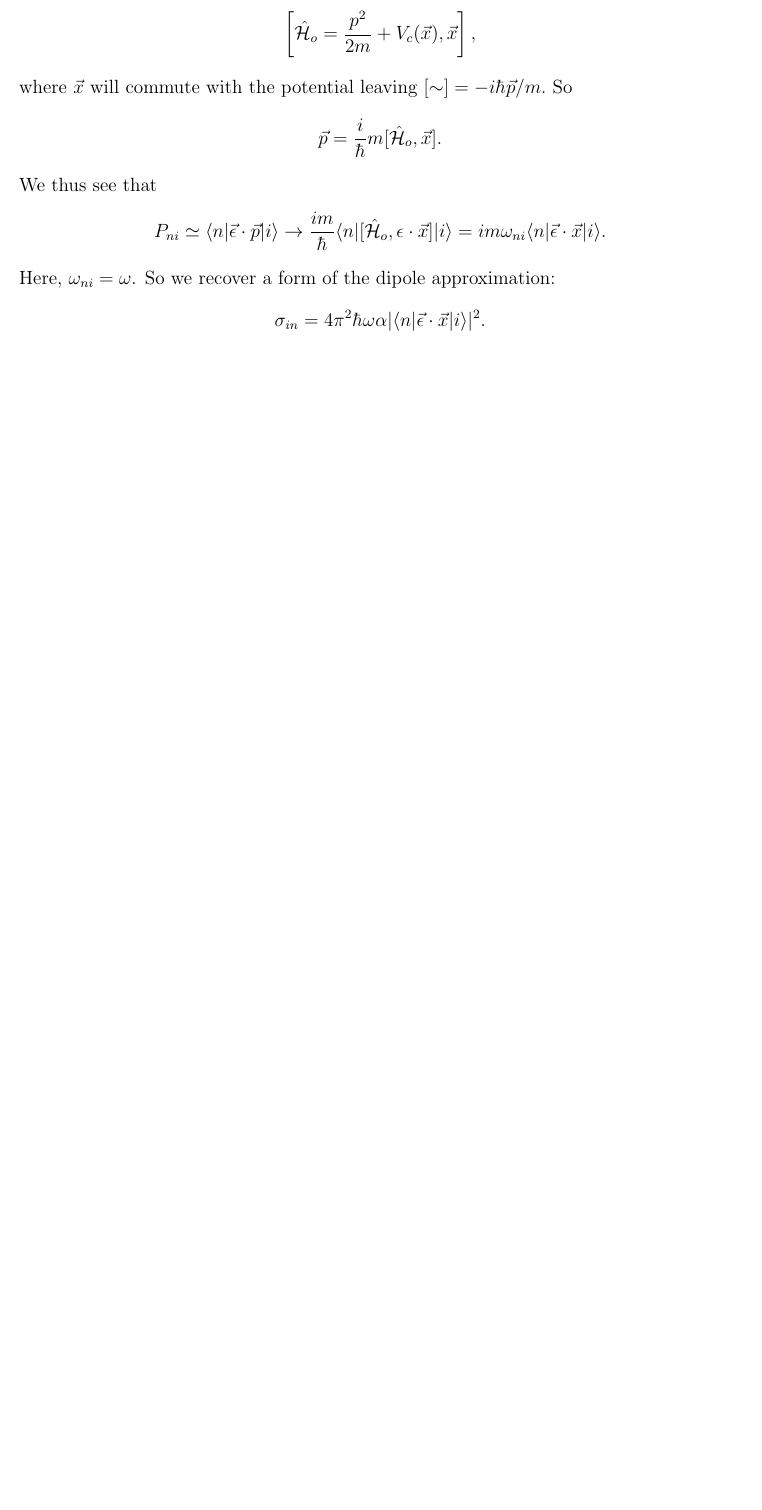
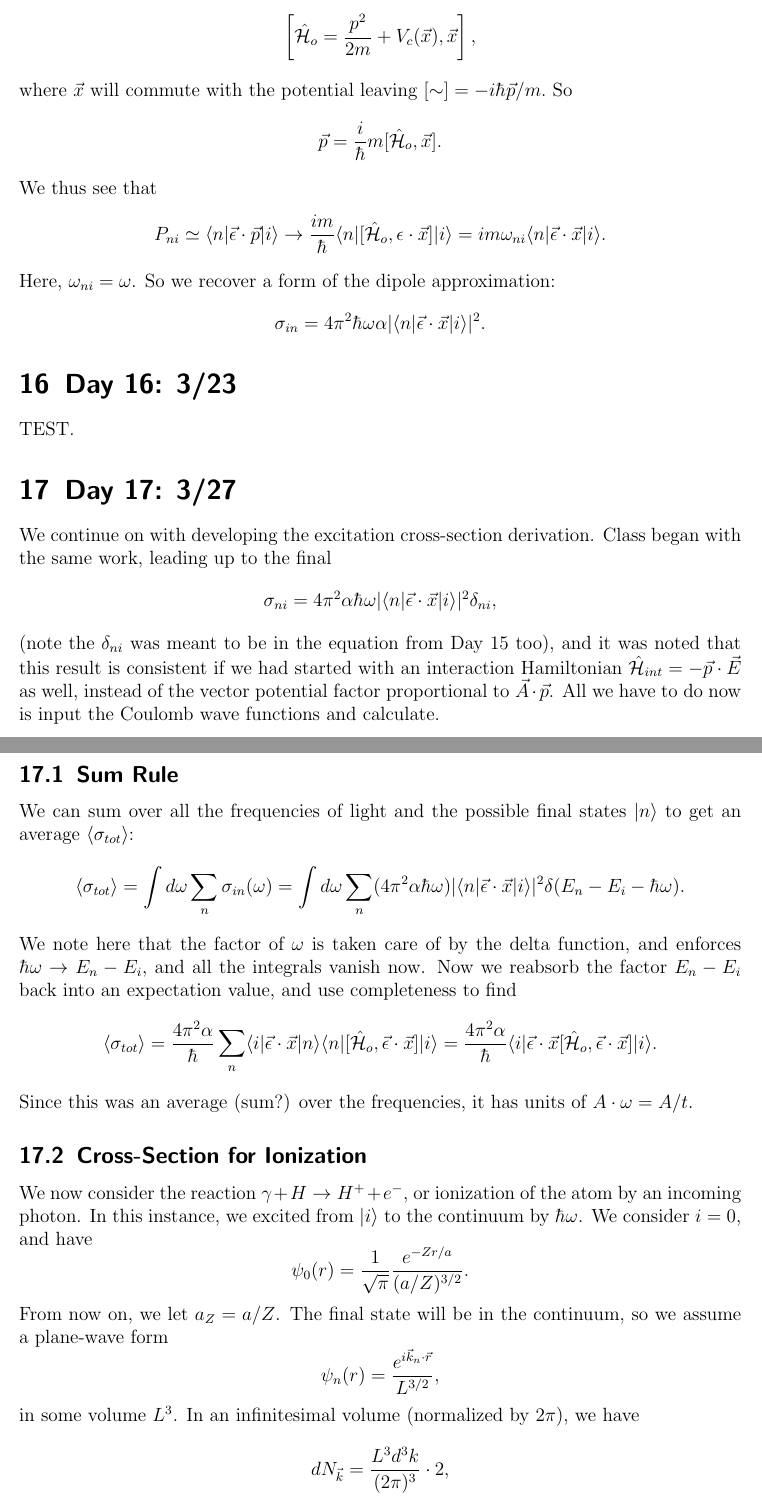
Before and after one commit to alecpwills/PHY512, a LaTeX document (Lecture Notes.tex): part of page 43 of 43 before the commit and two parts of pages 43 and 44 of 46 after it, the two joined at a grey line, cut so that both start at the same text, the shorter picture padded with empty space. Compiled offline with pdfLaTeX.

Commit message:
added day 17, 3/27 notes

```diff
--- a/Lecture Notes.tex
+++ b/Lecture Notes.tex
@@ -643,6 +643,20 @@ We now note that this question is normally quantified by a reaction cross sectio
 
 This is a classical wave problem, since the light is classical. The Poynting vector $\vec{S}=\frac{c}{4\pi}(\vec{E}\times\vec{B})$ is the flux of energy of the light (i.e., the power per area). But this is an oriented value, and we only care about the magnitude: $$|\vec{S}|=\frac{c}{4\pi}|\vec{B}(t)|^2 = \frac{c|\vec{k}|^2}{4\pi}\vec{A}^2,$$ since $\vec{B}=\nabla\times\vec{A}=-i\vec{k}\times\vec{A}$ given the plane wave form. Now $$\vec{A}=\vec{\epsilon}\cdot 2A_o\cos(\omega t-\vec{k}\cdot\vec{x})\implies |\vec{A}|^2 = 4A_o^2\cos^2(\omega t-\vec{k}\cdot\vec{x}).$$ We will take the average of $\vec{A}$ over its period, and averaging any sine or cosine function squared over a period just yields 1/2. So $$\la |\vec{A}|^2\ra_T=2A_o^2.$$ So the average power per area is $$|\vec{S}|=\frac{c|\vec{k}|^2}{4\pi}|\vec{A}|^2\overset{"T"}{\to}\frac{cA_o^2}{2\pi}|\vec{k}|^2.$$ So now $$\sigma_{in}=\frac{(\hbar\omega)P_{ni}}{\frac{c|\vec{k}|^2A_o^2}{2\pi}} = \hbar\omega\frac{2\pi}{\hbar} \frac{e^2A_o^2}{m^2c^2}P_{ni}^2\cdot\frac{2\pi}{c|\vec{k}|^2A_o^2}=\frac{4\pi^2}{\omega}\frac{e^2}{m^2c}P_{ni}^2\to \frac{4\pi^2\hbar}{\omega m^2}\alpha P_{ni}^2,$$ where we've inserted the fine structure constant $\alpha=e^2/\hbar c.$ Now we're concerned with $$P_{ni}^2 = |\la n | e^{-i\vec{k}\cdot\vec{x}}\vec{\epsilon}\cdot\vec{p}|i\ra|^2,$$ with $|\vec{k}| = 2\pi/\lambda$. Is $\lambda \gg a$, where $a$ is the size of the atom, then $ka\ll 1$. So if the size is small, we can ignore the modulation term in space (since $\vec{k}\cdot\vec{x}=ka\cos\theta$). We could expand $$e^{-i\vec{k}\cdot\vec{x}}\simeq \Id - i\vec{k}\cdot\vec{x}\simeq \Id,$$ or just note the exponential term is almost zero so it can be approximated as $\Id$. Now $$P_{ni}\simeq \la n |\vec{\epsilon}\cdot\vec{p}|i\ra.$$ Now we note that $\vec{p}$ is tied to position by commutation: $$\left[\Ham_o=\frac{p^2}{2m}+V_c(\vec{x}), \vec{x}\right],$$  where $\vec{x}$ will commute with the potential leaving $[\sim]=-i\hbar \vec{p}/m.$ So $$\vec{p}=\frac{i}{\hbar}m [\Ham_o, \vec{x}].$$ We thus see that $$P_{ni}\simeq \la n |\vec{\epsilon}\cdot\vec{p}|i\ra \to \frac{im}{\hbar}\la n |[\Ham_o, \epsilon\cdot\vec{x}]|i\ra = im\omega_{ni}\la n|\vec{\epsilon}\cdot\vec{x}|i\ra.$$ Here, $\omega_{ni}=\omega$. So we recover a form of the dipole approximation: $$\sigma_{in}=4\pi^2\hbar\omega\alpha|\la n |\vec{\epsilon}\cdot\vec{x}|i\ra|^2.$$
 
+\section{Day 16: 3/23}
+
+ TEST.
+
+
+\section{Day 17: 3/27}
+We continue on with developing the excitation cross-section derivation. Class began with the same work, leading up to the final $$\sigma_{ni}=4\pi^2\alpha\hbar\omega |\la n|\vec{\epsilon}\cdot\vec{x}|i\ra|^2\delta_{ni},$$ (note the $\delta_{ni}$ was meant to be in the equation from Day 15 too), and it was noted that this result is consistent if we had started with an interaction Hamiltonian $\Ham_{int}=-\vec{p}\cdot\vec{E}$ as well, instead of the vector potential factor proportional to $\vec{A}\cdot\vec{p}$. All we have to do now is input the Coulomb wave functions and calculate.
+
+\subsection{Sum Rule}
+
+We can sum over all the frequencies of light and the possible final states $|n\ra$ to get an average $\la\sigma_{tot}\ra$: $$\la \sigma_{tot}\ra = \int d\omega \sum_n\sigma_{in}(\omega)=\int d\omega\sum_n (4\pi^2\alpha\hbar\omega)|\la n|\vec{\epsilon}\cdot\vec{x}|i\ra|^2\delta(E_n-E_i-\hbar\omega).$$ We note here that the factor of $\omega$ is taken care of by the delta function, and enforces $\hbar\omega\to E_n-E_i,$ and all the integrals vanish now. Now we reabsorb the factor $E_n-E_i$ back into an expectation value, and use completeness to find $$\la\sigma_{tot}\ra = \frac{4\pi^2\alpha}{\hbar}\sum_n \la i |\vec{\epsilon}\cdot\vec{x}|n\ra \la n|[\Ham_o,\vec{\epsilon}\cdot\vec{x}]|i\ra = \frac{4\pi^2\alpha}{\hbar}\la i |\vec{\epsilon}\cdot\vec{x}[\Ham_o, \vec{\epsilon}\cdot\vec{x}]|i\ra.$$ Since this was an average (sum?) over the frequencies, it has units of $A\cdot\omega=A/t$.
 
 
 
+\subsection{Cross-Section for Ionization}
+
+We now consider the reaction $\gamma+H\to H^++e^-,$ or ionization of the atom by an incoming photon. In this instance, we excited from $|i\ra$ to the continuum by $\hbar\omega$. We consider $i=0$, and have $$\psi_0(r)=\frac{1}{\sqrt{\pi}}\frac{e^{-Zr/a}}{(a/Z)^{3/2}}.$$ From now on, we let $a_Z=a/Z$. The final state will be in the continuum, so we assume a plane-wave form $$\psi_n(r)=\frac{e^{i\vec{k}_n\cdot\vec{r}}}{L^{3/2}},$$ in some volume $L^3$. In an infinitesimal volume (normalized by $2\pi$), we have $$dN_{\vec{k}}=\frac{L^3d^3k}{(2\pi)^3}\cdot 2,$$ where the first factor is the phase space volume and the second is because of spin up and down electrons. Integrating over a sphere, we have $$N_{\vec{k}}=\frac{2L^3}{(2\pi)^3}\frac{4\pi}{3}k^3 = \frac{(Lk^3)}{3\pi^2}\implies dN_{\vec{k}}=\frac{L^3k^2}{\pi^2}.$$ Now $$E_k=\frac{\hbar^2k^2}{2m}\implies dE_k = \frac{\hbar^2k}{m},$$ so we have a density of states $$\rho(E_k)=\frac{dN_k}{dE_k}=\frac{L^3km}{\hbar^2\pi^2}.$$ We know that $$\sigma_{in} = \frac{2\pi}{\hbar}\frac{\hbar\omega}{\la |\vec{S}|\ra}|V_{ni}|^2\delta(E_n-E_i-\hbar\omega)$$ in the discrete-to-discrete transition case. In the discrete to continuous case, the infinitesimal form becomes $$d\sigma_{ik}=\frac{2\pi}{\hbar}\frac{\hbar\omega}{\la|\vec{S}|\ra}|V_{ki}|^2\delta(E_n-E_i-\hbar\omega)\cdot\frac{dN_k}{dE_k}\cdot dE_k,$$ and taking this to be over the solid angle: $$\frac{d\sigma_{ik}}{d\Omega_k}=\frac{2\pi}{\hbar}\frac{\hbar\omega}{\la|\vec{S}|\ra} \frac{|V_{ki}|^2}{4\pi}\delta(E_n-E_i-\hbar\omega)\rho(E_k)dE_k.$$ We plug in our values for $\rho(E_k)$ and $dE_k$ as well as the previously calculated value for $\la|\vec{S}|\ra$ to find $$\frac{d\sigma_{ik}}{d\Omega_k}=\left(4\pi^2\alpha\cdot\frac{\hbar}{m^2\omega}\right)\cdot\frac{L^3k^2}{\pi^2}\frac{|V_{ni}|^2}{4\pi}.$$ Now we need only calculate the matrix element $V_{ki}$.
```
Also changed, not shown: Lecture Notes.pdf, Lecture Notes.tex (7 more changed lines), 5 other files.
